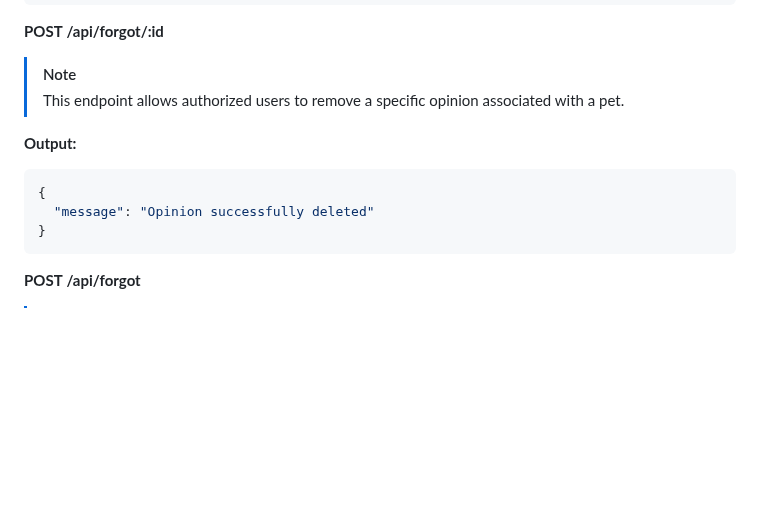
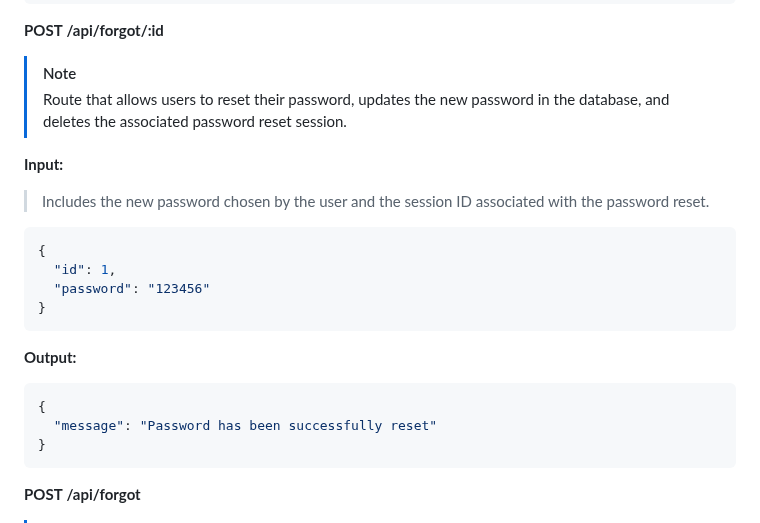
Before and after one commit to FIL708/shelter, a Markdown page: README.md, the part around the change. Drawn GitHub-style; folded sections open; blank space fills up the shorter version.

Commit message:
finished forgot

````diff
--- a/README.md
+++ b/README.md
@@ -511,13 +511,24 @@ To add example data run in container terminal:
 <strong style="letter-spacing:1px; font-size: 18px">/api/forgot/:id</strong>
 
 > [!NOTE]
-> This endpoint allows authorized users to remove a specific opinion associated with a pet.
+> Route that allows users to reset their password, updates the new password in the database, and deletes the associated password reset session.
+
+<strong style="margin-left: 7px">Input:</strong>
+
+> Includes the new password chosen by the user and the session ID associated with the password reset.
+
+```json
+{
+  "id": 1,
+  "password": "123456"
+}
+```
 
 <strong style="margin-left: 7px">Output:</strong>
 
 ```json
 {
-  "message": "Opinion successfully deleted"
+  "message": "Password has been successfully reset"
 }
 ```
 
````
